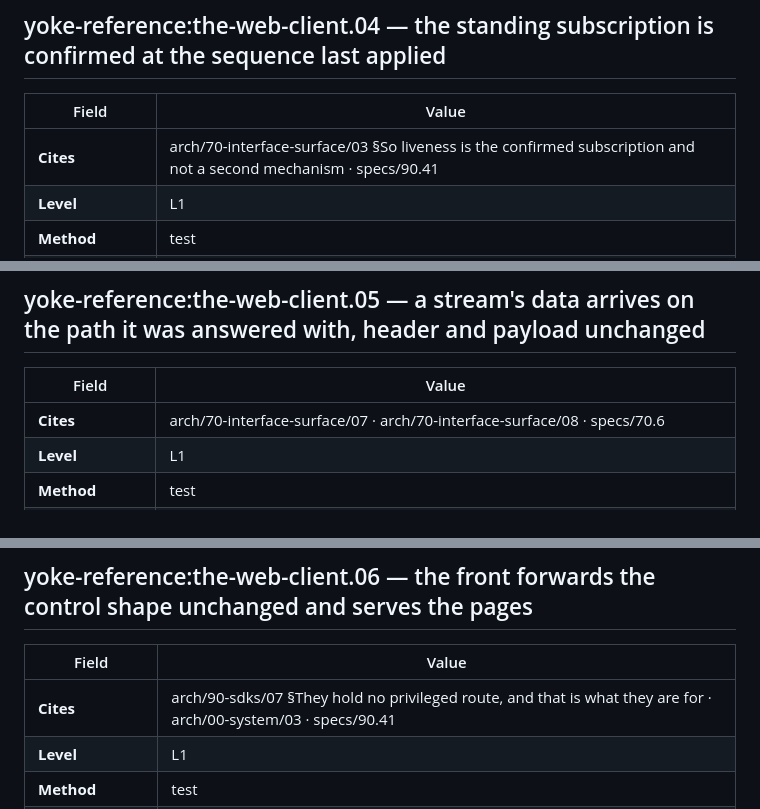
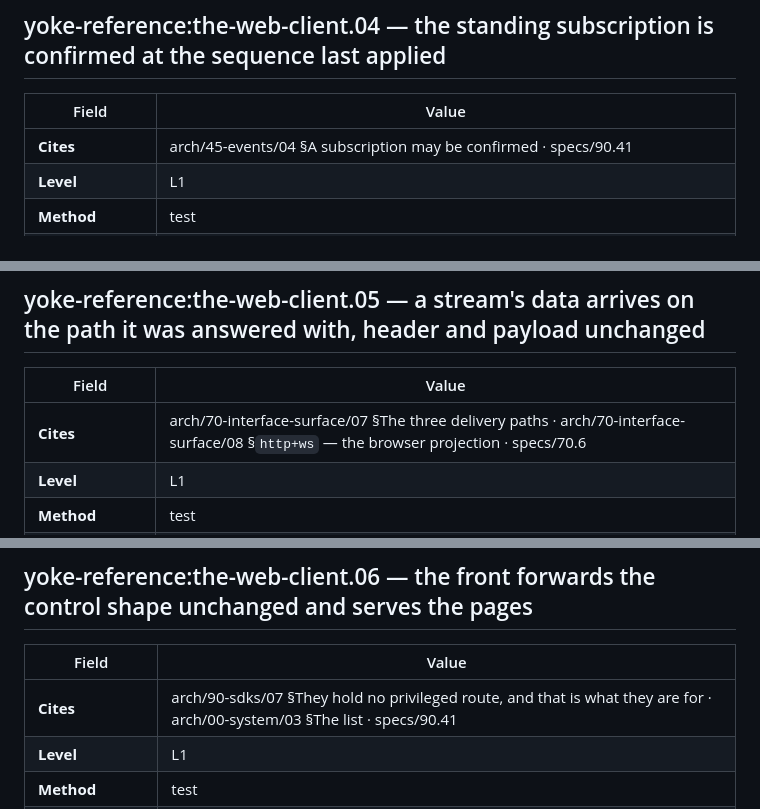
Before and after one commit to yoke-project/yoke-reference, a Markdown page: clients/web/the-web-client.std.md, 3 parts joined by grey strips. Rendered like a GitHub page.

```diff
--- a/clients/web/the-web-client.std.md
+++ b/clients/web/the-web-client.std.md
@@ -48,7 +48,7 @@
 
 | Field | Value |
 | --- | --- |
-| **Cites** | arch/70-interface-surface/03 §So liveness is the confirmed subscription and not a second mechanism · specs/90.41 |
+| **Cites** | arch/45-events/04 §A subscription may be confirmed · specs/90.41 |
 | **Level** | L1 |
 | **Method** | test |
 | **Not applicable in** | — |
@@ -61,7 +61,7 @@
 
 | Field | Value |
 | --- | --- |
-| **Cites** | arch/70-interface-surface/07 · arch/70-interface-surface/08 · specs/70.6 |
+| **Cites** | arch/70-interface-surface/07 §The three delivery paths · arch/70-interface-surface/08 §`http+ws` — the browser projection · specs/70.6 |
 | **Level** | L1 |
 | **Method** | test |
 | **Not applicable in** | — |
@@ -74,7 +74,7 @@
 
 | Field | Value |
 | --- | --- |
-| **Cites** | arch/90-sdks/07 §They hold no privileged route, and that is what they are for · arch/00-system/03 · specs/90.41 |
+| **Cites** | arch/90-sdks/07 §They hold no privileged route, and that is what they are for · arch/00-system/03 §The list · specs/90.41 |
 | **Level** | L1 |
 | **Method** | test |
 | **Not applicable in** | — |
```
Also changed, not shown: other parts of clients/web/the-web-client.std.md (+5 -5 lines).
